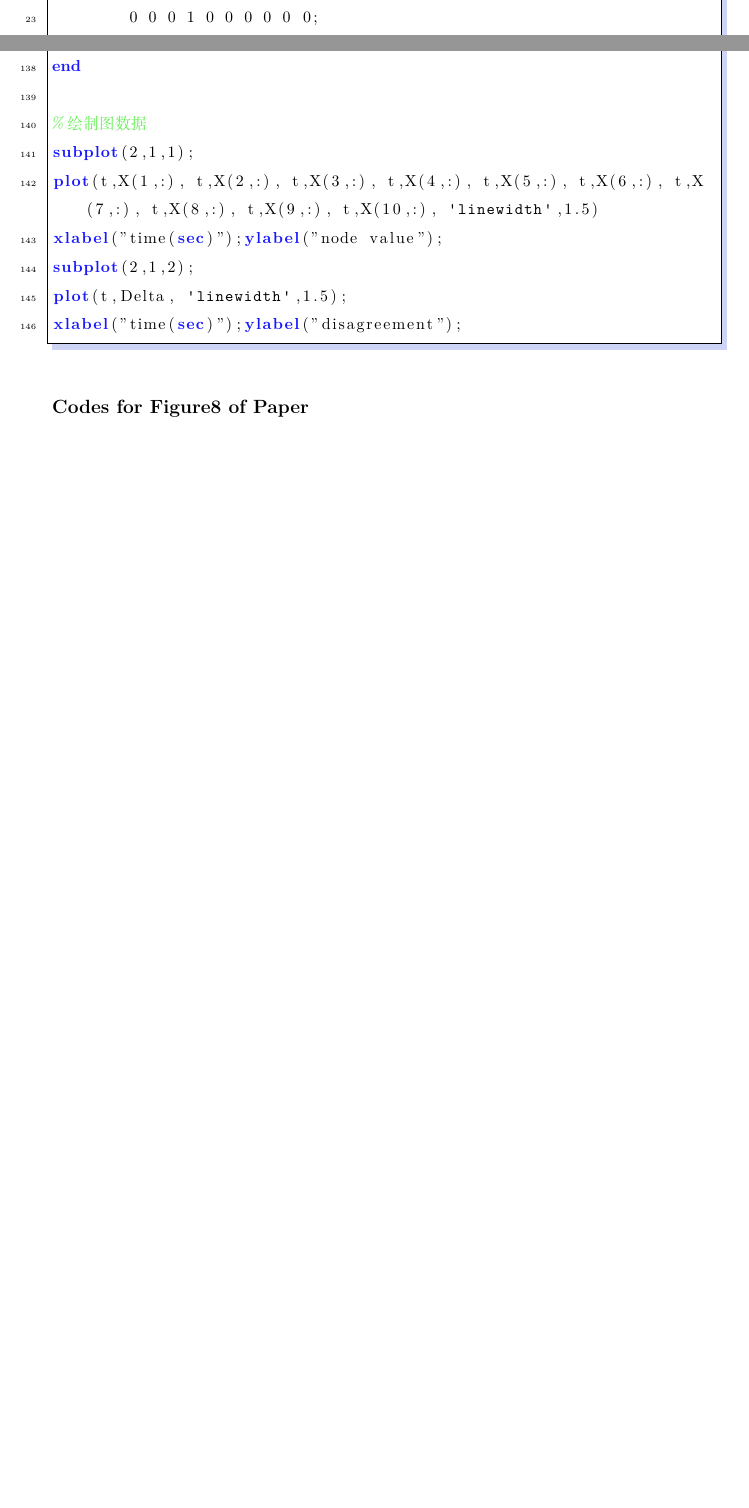
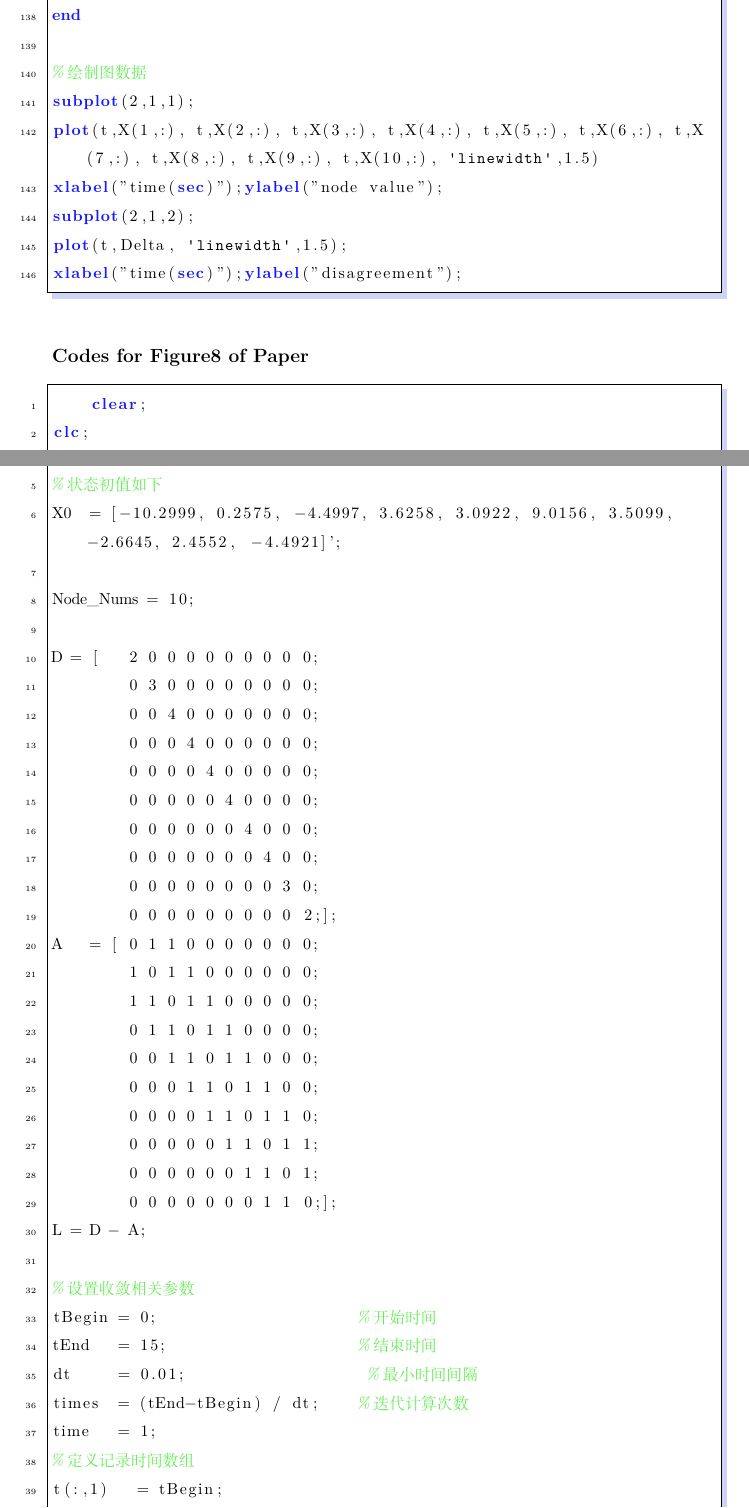
Before and after one commit to Zhao-Jichao/Consensus-Problems-in-Networks-of-Agents, a LaTeX paper (Paper.tex): two parts of pages 45 and 54 of 55 before the commit and two parts of pages 55 and 56 of 59 after it, joined at a grey line, cut so that both start at the same text, the shorter picture padded with empty space. The pictures show the PDF file Paper.pdf that the author committed with the source.

Commit message:
Complete Time-Delay Figure8

```diff
--- a/Paper.tex
+++ b/Paper.tex
@@ -2888,18 +2902,68 @@ plot(t,Delta, 'linewidth',1.5);
 xlabel("time(sec)");ylabel("disagreement");
 \end{lstlisting}
 
-\begin{figure}[htbp]
-    \centering
-    \includegraphics[width=14.5cm]{figures/UserFig6.png}
-    \caption{Result for Figure6 of Paper}
-    \label{UserFig5}
-\end{figure}
-
 \subsection*{Codes for Figure8 of Paper}
 
-\begin{figure}[htbp]
-    \centering
-    \includegraphics[width=14.5cm]{figures/UserFig82.png}
-    \caption{Result for Figure8 of Paper}
-    \label{UserFig5}
-\end{figure}
+\begin{lstlisting}
+    clear;
+clc;
+% 此为原Paper中Figure6复现代码
+
+% 状态初值如下
+X0  = [-10.2999, 0.2575, -4.4997, 3.6258, 3.0922, 9.0156, 3.5099, -2.6645, 2.4552, -4.4921]';
+
+Node_Nums = 10;
+
+D = [   2 0 0 0 0 0 0 0 0 0;
+        0 3 0 0 0 0 0 0 0 0;
+        0 0 4 0 0 0 0 0 0 0;
+        0 0 0 4 0 0 0 0 0 0;
+        0 0 0 0 4 0 0 0 0 0;
+        0 0 0 0 0 4 0 0 0 0;
+        0 0 0 0 0 0 4 0 0 0;
+        0 0 0 0 0 0 0 4 0 0;
+        0 0 0 0 0 0 0 0 3 0;
+        0 0 0 0 0 0 0 0 0 2;];
+A   = [ 0 1 1 0 0 0 0 0 0 0;
+        1 0 1 1 0 0 0 0 0 0;
+        1 1 0 1 1 0 0 0 0 0;
+        0 1 1 0 1 1 0 0 0 0;
+        0 0 1 1 0 1 1 0 0 0;
+        0 0 0 1 1 0 1 1 0 0;
+        0 0 0 0 1 1 0 1 1 0;
+        0 0 0 0 0 1 1 0 1 1;
+        0 0 0 0 0 0 1 1 0 1;
+        0 0 0 0 0 0 0 1 1 0;];
+L = D - A;
+
+% 设置收敛相关参数
+tBegin = 0;                     % 开始时间
+tEnd   = 15;                    % 结束时间
+dt     = 0.01;                   % 最小时间间隔
+times  = (tEnd-tBegin) / dt;    % 迭代计算次数
+time   = 1;
+% 定义记录时间数组
+t(:,1)   = tBegin;
+% 定义图数据存储数组
+X1(:,1) = X0;
+U1(:,1) = -L * X0;
+Delta(:,1) = X0' * L * X0;
+
+X2(:,1) = X0;
+U2(:,1) = -L * X0;
+
+X3(:,1) = X0;
+U3(:,1) = -L * X0;
+
+X4(:,1) = X0;
+U4(:,1) = -L * X0;
+
+X5(:,1) = X0;
+U5(:,1) = -L * X0;
+
+X6(:,1) = X0;
+U6(:,1) = -L * X0;
+
+% 开始收敛计算
+while(time <= times)
+    t(:,time+1) = tBegin + time * dt;
@@ -2905,0 +2976,33 @@ xlabel("time(sec)");ylabel("disagreement");
+    else
+        X2(:,time+1) = -L*X2(:,time-13) * dt + X2(:,time);
+    end
+
+    if time<=18
+        X3(:,time+1) = -L*X3(:,time) * dt + X3(:,time);
+    else
+        X3(:,time+1) = -L*X3(:,time-13) * dt + X3(:,time);
+    end
+
+    if time<=26
+        X4(:,time+1) = -L*X4(:,time) * dt + X4(:,time);
+    else
+        X4(:,time+1) = -L*X4(:,time-26) * dt + X4(:,time);
+    end
+
+    if time<=25
+        X5(:,time+1) = -L*X5(:,time) * dt + X5(:,time);
+    else
+        X5(:,time+1) = -L*X5(:,time-25) * dt + X5(:,time);
+    end
+
+    if time<=28
+        X6(:,time+1) = -L*X6(:,time) * dt + X6(:,time);
+    else
+        X6(:,time+1) = -L*X6(:,time-28) * dt + X6(:,time);
+    end
+
+    time = time + 1;
+end
+
+% 绘制图数据
+subplot(3,2,1);
@@ -2905,0 +3013 @@ xlabel("time(sec)");ylabel("disagreement");
+subplot(3,2,2);
@@ -2905,0 +3018 @@ xlabel("time(sec)");ylabel("disagreement");
+subplot(3,2,3);
@@ -2905,0 +3023 @@ xlabel("time(sec)");ylabel("disagreement");
+subplot(3,2,4);
@@ -2905,0 +3028 @@ xlabel("time(sec)");ylabel("disagreement");
+subplot(3,2,5);
@@ -2905,0 +3033 @@ xlabel("time(sec)");ylabel("disagreement");
+subplot(3,2,6);
@@ -2906,2 +3037,3 @@ xlabel("time(sec)");ylabel("disagreement");
+\end{lstlisting}
 
 \end{document}
```
Also changed, not shown: Paper.pdf, figures/UserFig83.png (added), Paper.tex (61 more changed lines), 4 other files.
